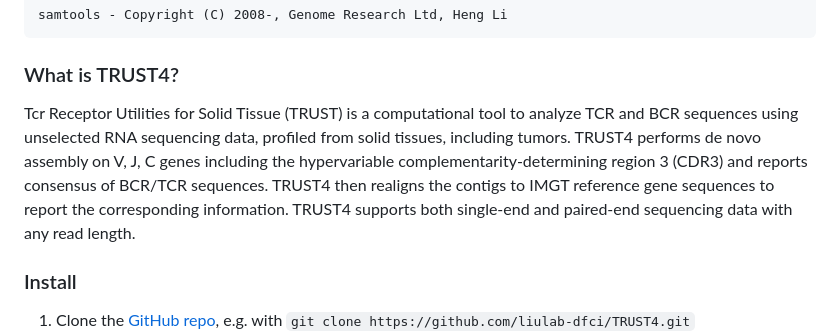
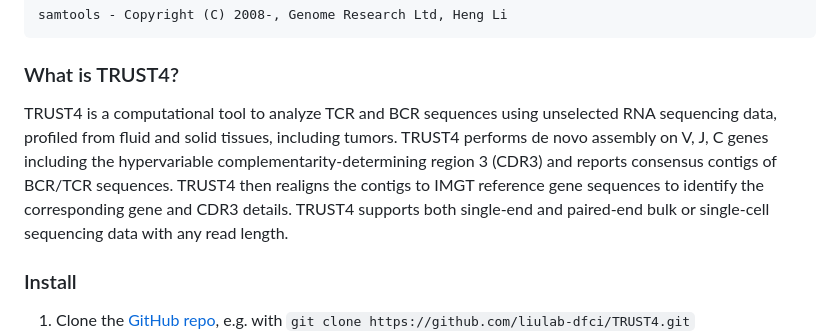
Before and after one commit to liulab-dfci/TRUST4, a Markdown page: README.md, the part around the change. Rendered like a GitHub page.

```diff
--- a/README.md
+++ b/README.md
@@ -14,7 +14,7 @@ Includes portions copyright from:
 
 ### What is TRUST4?
 
-Tcr Receptor Utilities for Solid Tissue (TRUST) is a computational tool to analyze TCR and BCR sequences using unselected RNA sequencing data, profiled from solid tissues, including tumors. TRUST4 performs de novo assembly on V, J, C genes including the hypervariable complementarity-determining region 3 (CDR3) and reports consensus of BCR/TCR sequences. TRUST4 then realigns the contigs to IMGT reference gene sequences to report the corresponding information. TRUST4 supports both single-end and paired-end sequencing data with any read length.
+TRUST4 is a computational tool to analyze TCR and BCR sequences using unselected RNA sequencing data, profiled from fluid and solid tissues, including tumors. TRUST4 performs de novo assembly on V, J, C genes including the hypervariable complementarity-determining region 3 (CDR3) and reports consensus contigs of BCR/TCR sequences. TRUST4 then realigns the contigs to IMGT reference gene sequences to identify the corresponding gene and CDR3 details. TRUST4 supports both single-end and paired-end bulk or single-cell sequencing data with any read length.
 
 ### Install
 
```
